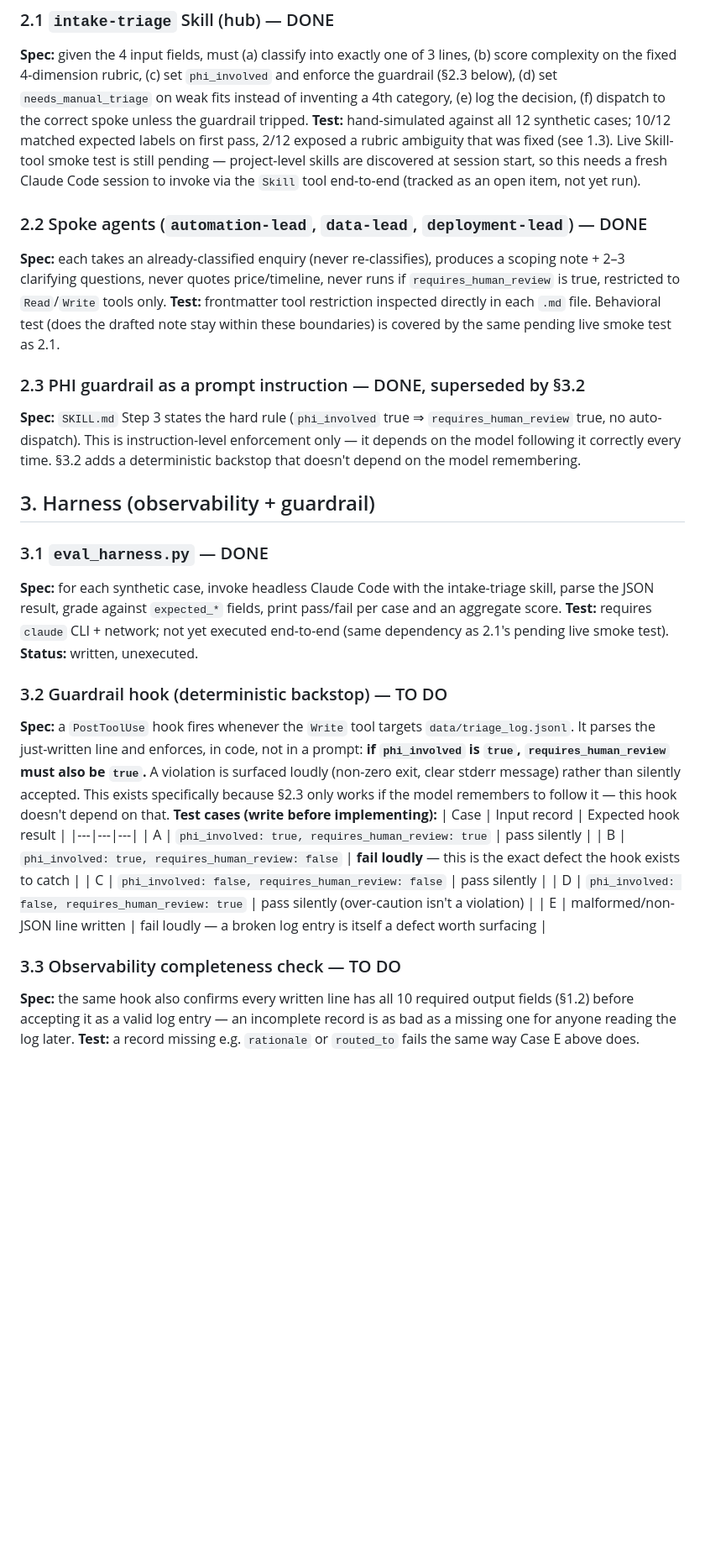
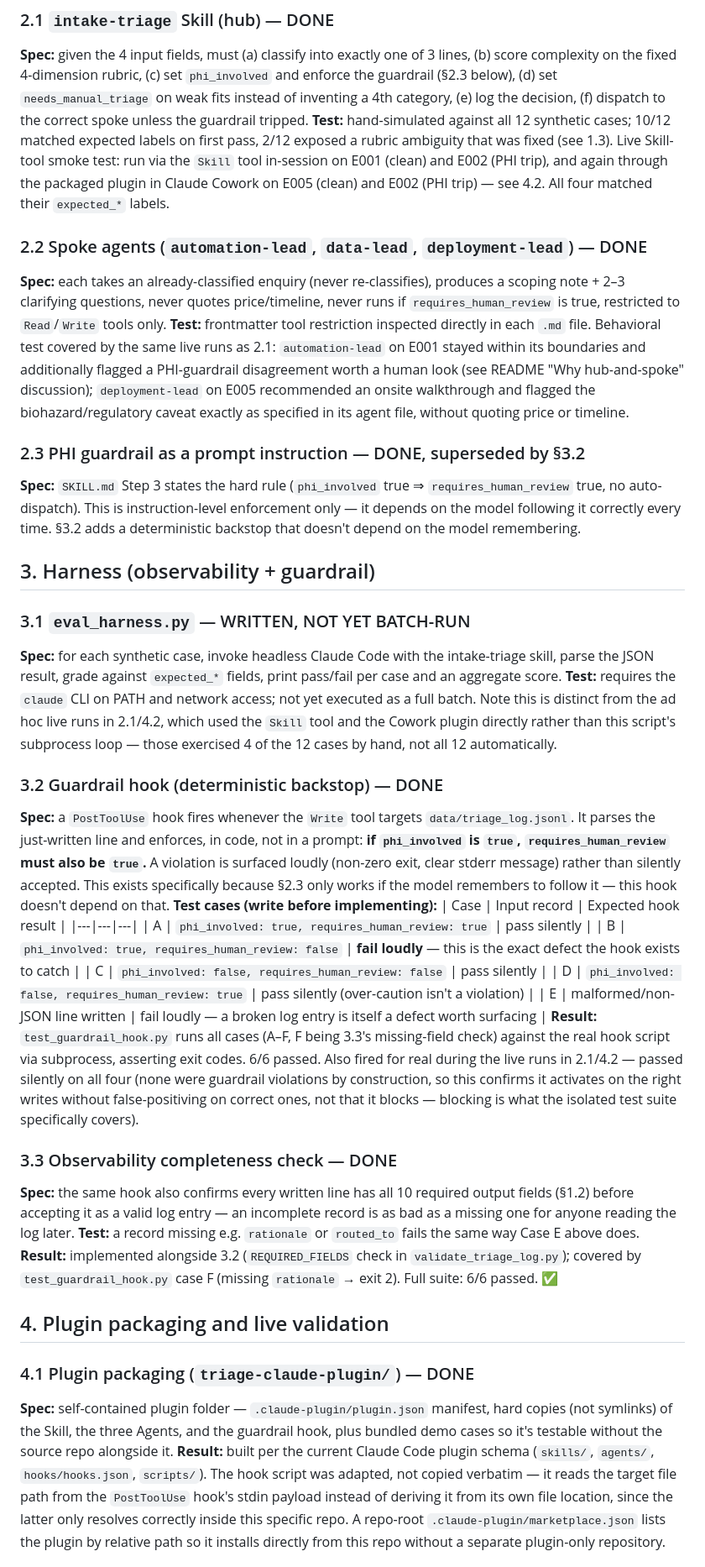
Before and after one commit to fmlin0429712024/linkhealth-triage, a Markdown page: docs/TASKS.md, the part around one of its changes. Shown at 84% size. Drawn GitHub-style; blank space fills up the shorter version.

```diff
--- a/docs/TASKS.md
+++ b/docs/TASKS.md
@@ -39,18 +39,21 @@ guardrail (§2.3 below), (d) set `needs_manual_triage` on weak fits instead of i
 a 4th category, (e) log the decision, (f) dispatch to the correct spoke unless the
 guardrail tripped.
 **Test:** hand-simulated against all 12 synthetic cases; 10/12 matched expected labels
-on first pass, 2/12 exposed a rubric ambiguity that was fixed (see 1.3). Live
-Skill-tool smoke test is still pending — project-level skills are discovered at session
-start, so this needs a fresh Claude Code session to invoke via the `Skill` tool
-end-to-end (tracked as an open item, not yet run).
+on first pass, 2/12 exposed a rubric ambiguity that was fixed (see 1.3). Live Skill-tool
+smoke test: run via the `Skill` tool in-session on E001 (clean) and E002 (PHI trip),
+and again through the packaged plugin in Claude Cowork on E005 (clean) and E002 (PHI
+trip) — see 4.2. All four matched their `expected_*` labels.
 
 ### 2.2 Spoke agents (`automation-lead`, `data-lead`, `deployment-lead`) — DONE
 **Spec:** each takes an already-classified enquiry (never re-classifies), produces a
 scoping note + 2–3 clarifying questions, never quotes price/timeline, never runs if
 `requires_human_review` is true, restricted to `Read`/`Write` tools only.
 **Test:** frontmatter tool restriction inspected directly in each `.md` file. Behavioral
-test (does the drafted note stay within these boundaries) is covered by the same
-pending live smoke test as 2.1.
+test covered by the same live runs as 2.1: `automation-lead` on E001 stayed within
+its boundaries and additionally flagged a PHI-guardrail disagreement worth a human
+look (see README "Why hub-and-spoke" discussion); `deployment-lead` on E005 recommended
+an onsite walkthrough and flagged the biohazard/regulatory caveat exactly as specified
+in its agent file, without quoting price or timeline.
 
 ### 2.3 PHI guardrail as a prompt instruction — DONE, superseded by §3.2
 **Spec:** `SKILL.md` Step 3 states the hard rule (`phi_involved` true ⇒
@@ -60,15 +63,16 @@ deterministic backstop that doesn't depend on the model remembering.
 
 ## 3. Harness (observability + guardrail)
 
-### 3.1 `eval_harness.py` — DONE
+### 3.1 `eval_harness.py` — WRITTEN, NOT YET BATCH-RUN
 **Spec:** for each synthetic case, invoke headless Claude Code with the intake-triage
 skill, parse the JSON result, grade against `expected_*` fields, print pass/fail per
 case and an aggregate score.
-**Test:** requires `claude` CLI + network; not yet executed end-to-end (same
-dependency as 2.1's pending live smoke test).
-**Status:** written, unexecuted.
+**Test:** requires the `claude` CLI on PATH and network access; not yet executed as a
+full batch. Note this is distinct from the ad hoc live runs in 2.1/4.2, which used the
+`Skill` tool and the Cowork plugin directly rather than this script's subprocess loop —
+those exercised 4 of the 12 cases by hand, not all 12 automatically.
 
-### 3.2 Guardrail hook (deterministic backstop) — TO DO
+### 3.2 Guardrail hook (deterministic backstop) — DONE
 **Spec:** a `PostToolUse` hook fires whenever the `Write` tool targets
 `data/triage_log.jsonl`. It parses the just-written line and enforces, in code, not in
 a prompt: **if `phi_involved` is `true`, `requires_human_review` must also be `true`.**
@@ -83,10 +87,34 @@ remembers to follow it — this hook doesn't depend on that.
 | C | `phi_involved: false, requires_human_review: false` | pass silently |
 | D | `phi_involved: false, requires_human_review: true` | pass silently (over-caution isn't a violation) |
 | E | malformed/non-JSON line written | fail loudly — a broken log entry is itself a defect worth surfacing |
+**Result:** `test_guardrail_hook.py` runs all cases (A–F, F being 3.3's missing-field
+check) against the real hook script via subprocess, asserting exit codes. 6/6 passed.
+Also fired for real during the live runs in 2.1/4.2 — passed silently on all four (none
+were guardrail violations by construction, so this confirms it activates on the right
+writes without false-positiving on correct ones, not that it blocks — blocking is what
+the isolated test suite specifically covers).
 
-### 3.3 Observability completeness check — TO DO
+### 3.3 Observability completeness check — DONE
 **Spec:** the same hook also confirms every written line has all 10 required output
 fields (§1.2) before accepting it as a valid log entry — an incomplete record is as bad
 as a missing one for anyone reading the log later.
 **Test:** a record missing e.g. `rationale` or `routed_to` fails the same way Case E
 above does.
+**Result:** implemented alongside 3.2 (`REQUIRED_FIELDS` check in
+`validate_triage_log.py`); covered by `test_guardrail_hook.py` case F (missing
+`rationale` → exit 2). Full suite: 6/6 passed. ✅
+
+## 4. Plugin packaging and live validation
+
+### 4.1 Plugin packaging (`triage-claude-plugin/`) — DONE
+**Spec:** self-contained plugin folder — `.claude-plugin/plugin.json` manifest, hard
+copies (not symlinks) of the Skill, the three Agents, and the guardrail hook, plus
+bundled demo cases so it's testable without the source repo alongside it.
+**Result:** built per the current Claude Code plugin schema (`skills/`, `agents/`,
+`hooks/hooks.json`, `scripts/`). The hook script was adapted, not copied verbatim — it
+reads the target file path from the `PostToolUse` hook's stdin payload instead of
+deriving it from its own file location, since the latter only resolves correctly inside
+this specific repo. A repo-root `.claude-plugin/marketplace.json` lists the plugin by
+relative path so it installs directly from this repo without a separate plugin-only
+repository.
+
```
Also changed, not shown: other parts of docs/TASKS.md (+16 -4 lines), README.md (+37 -0 lines).
